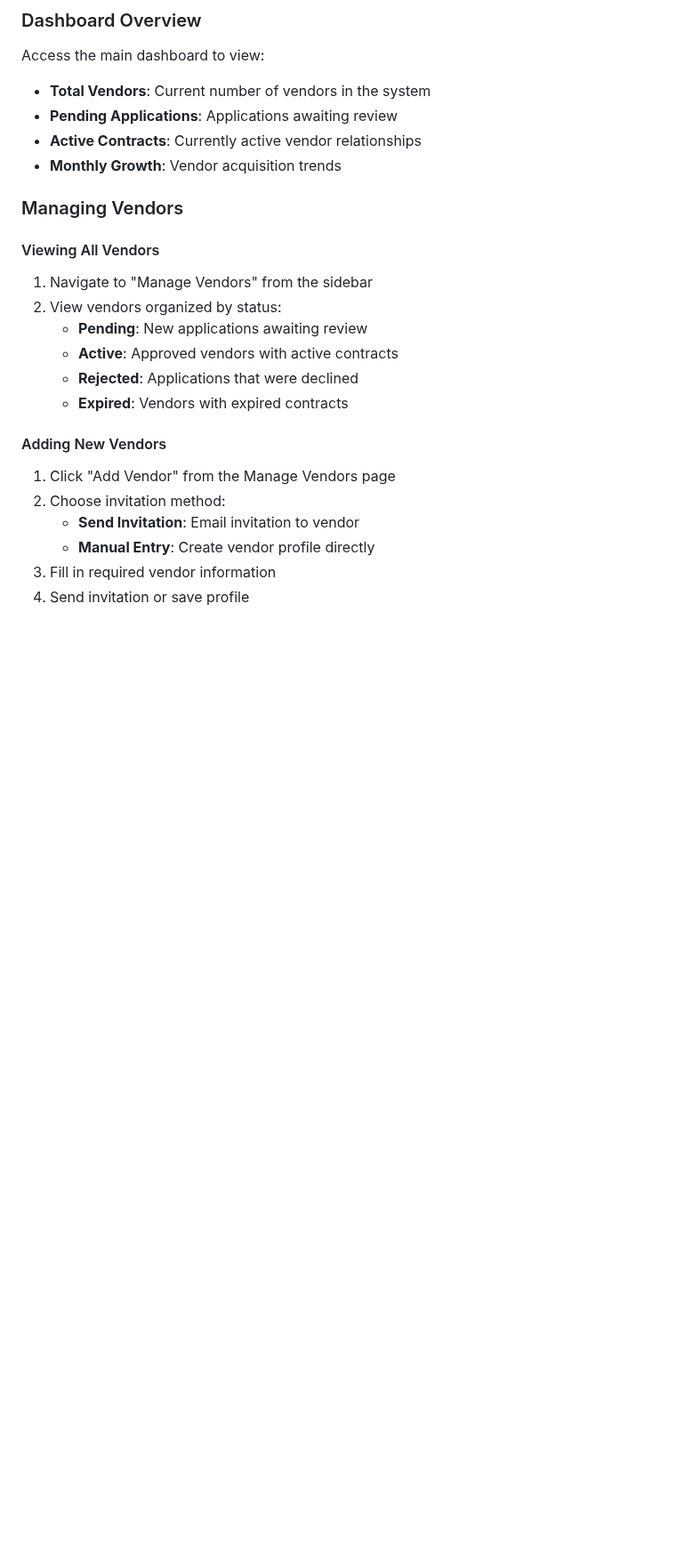
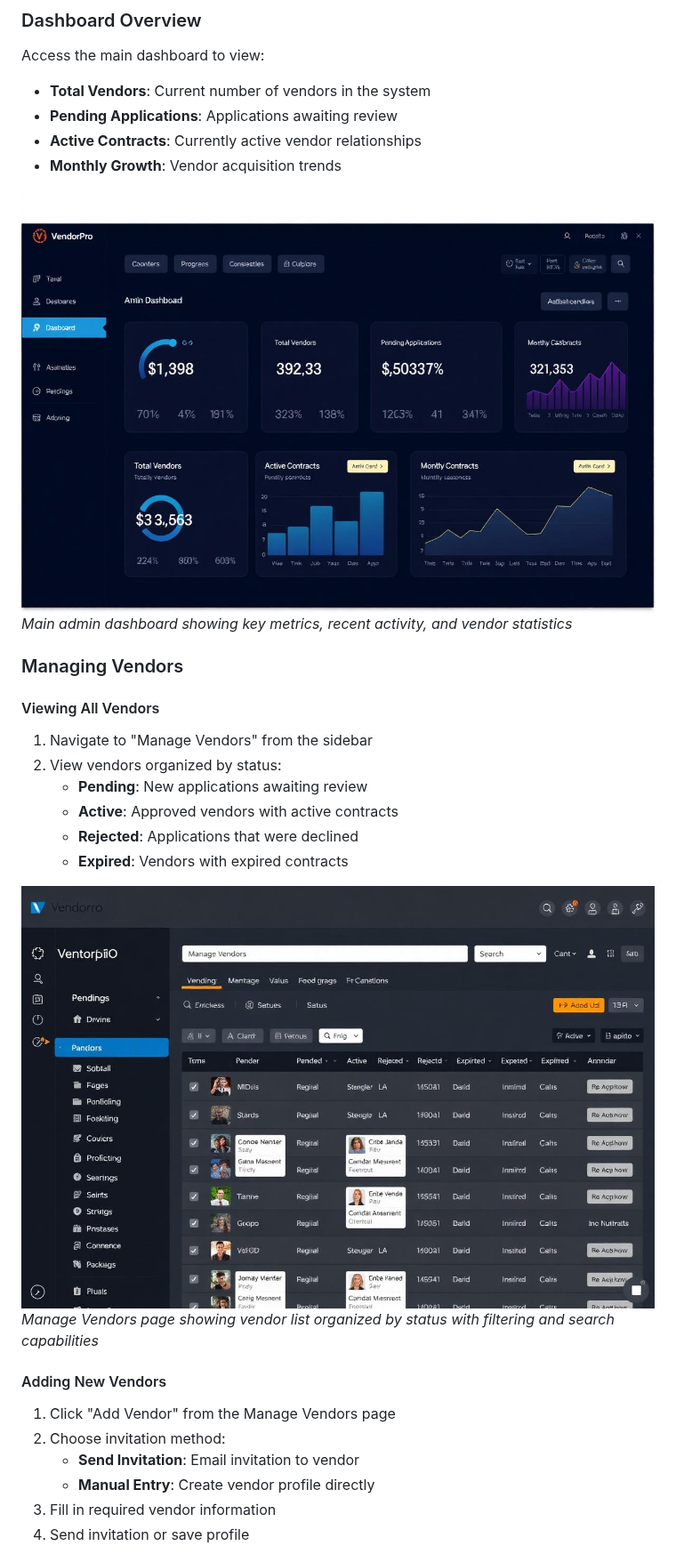
Before and after one commit to hikarenz/bpi-echo-remix, a Markdown page: docs/user-guide.md, the part around one of its changes. Shown at 89% size. GitHub-like rendering; pictures changed too: docs/images/dashboard-overview.png (added), docs/images/manage-vendors.png (added); blank space fills up the shorter version.

Commit message:
Add screenshots to user guide

```diff
--- a/docs/user-guide.md
+++ b/docs/user-guide.md
@@ -37,6 +40,9 @@ Access the main dashboard to view:
 - **Active Contracts**: Currently active vendor relationships
 - **Monthly Growth**: Vendor acquisition trends
 
+![VendorPro Admin Dashboard](./images/dashboard-overview.png)
+*Main admin dashboard showing key metrics, recent activity, and vendor statistics*
+
 ### Managing Vendors
 
 #### Viewing All Vendors
@@ -46,6 +52,9 @@ Access the main dashboard to view:
    - **Active**: Approved vendors with active contracts
    - **Rejected**: Applications that were declined
    - **Expired**: Vendors with expired contracts
+
+![VendorPro Manage Vendors](./images/manage-vendors.png)
+*Manage Vendors page showing vendor list organized by status with filtering and search capabilities*
 
 #### Adding New Vendors
 1. Click "Add Vendor" from the Manage Vendors page
```
Also changed, not shown: other parts of docs/user-guide.md (+12 -0 lines), docs/images/echo-ai-advisor.png (added), docs/images/login-page.png (added), docs/images/vendor-application.png (added), docs/images/vendor-dashboard.png (added).
